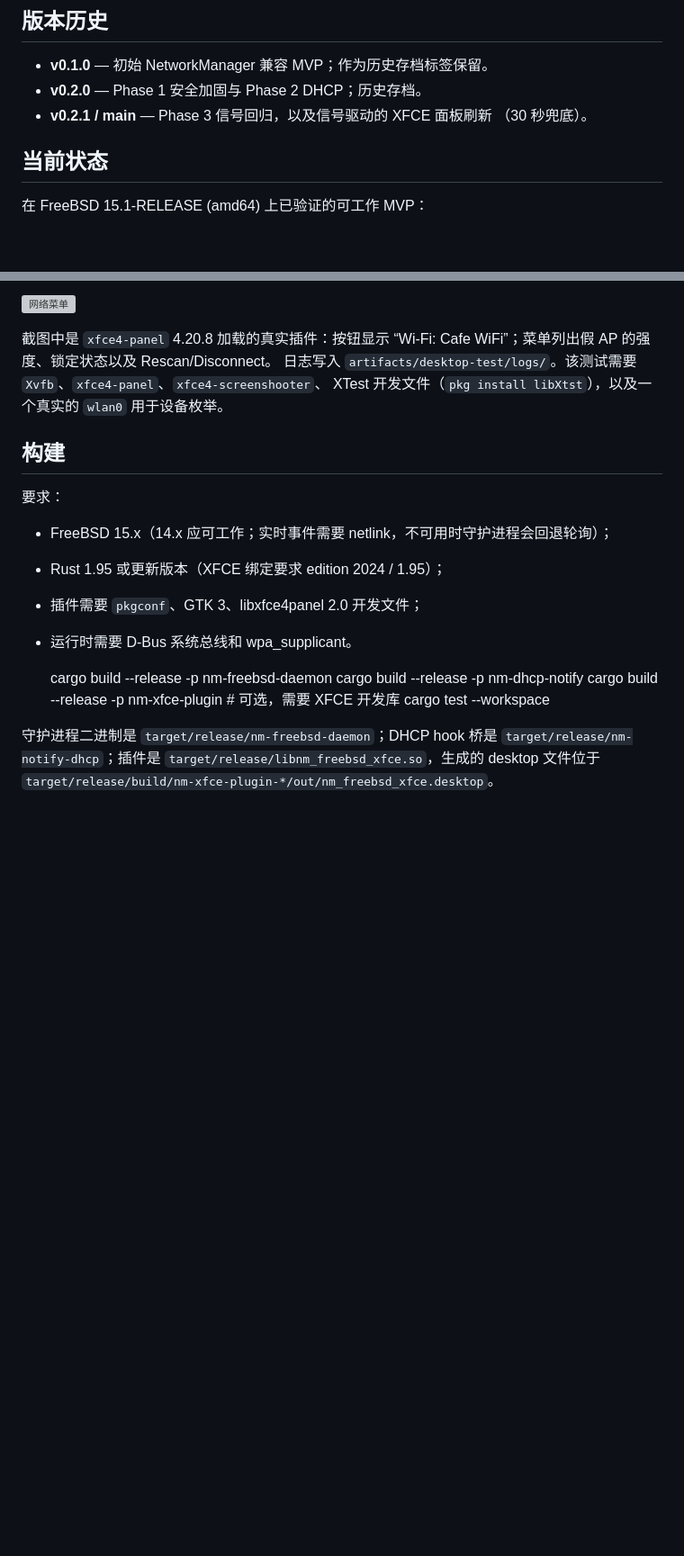
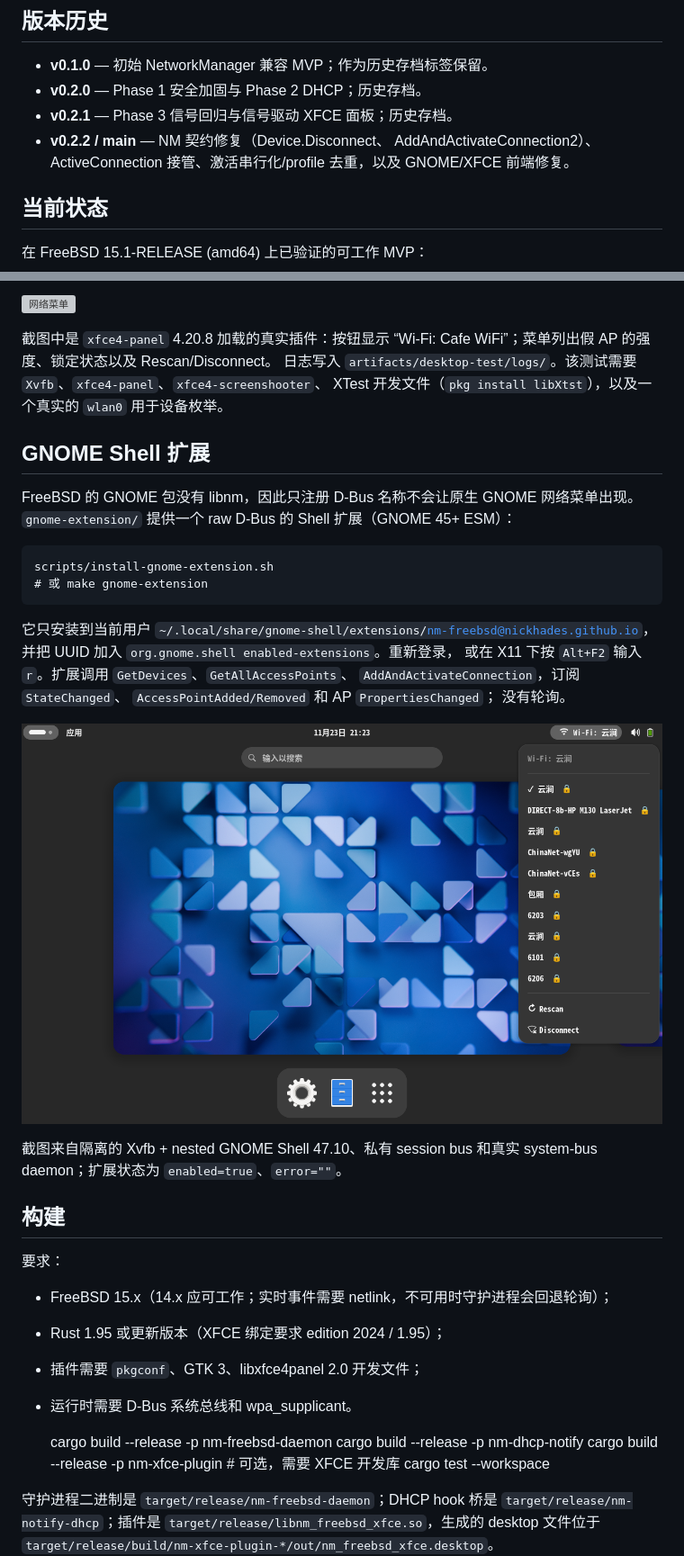
Before and after one commit to Nickhades/network-rs, a Markdown page: README.zh-CN.md, 2 parts joined by grey strips. Shown at 90% size. GitHub-like rendering; pictures changed too: artifacts/gnome-extension-menu.png (added); blank space fills up the shorter version; grey boxes are pictures that could not be loaded.

```diff
--- a/README.zh-CN.md
+++ b/README.zh-CN.md
@@ -40,8 +40,10 @@
 
 - **v0.1.0** — 初始 NetworkManager 兼容 MVP；作为历史存档标签保留。
 - **v0.2.0** — Phase 1 安全加固与 Phase 2 DHCP；历史存档。
-- **v0.2.1 / main** — Phase 3 信号回归，以及信号驱动的 XFCE 面板刷新
-  （30 秒兜底）。
+- **v0.2.1** — Phase 3 信号回归与信号驱动 XFCE 面板；历史存档。
+- **v0.2.2 / main** — NM 契约修复（Device.Disconnect、
+  AddAndActivateConnection2）、ActiveConnection 接管、激活串行化/profile
+  去重，以及 GNOME/XFCE 前端修复。
 
 ## 当前状态
 
@@ -196,6 +198,28 @@ dhclient hook 文件备份为 <code>*.nm-freebsd.bak</code>，安装
 <code>Xvfb</code>、<code>xfce4-panel</code>、<code>xfce4-screenshooter</code>、
 XTest 开发文件（<code>pkg install libXtst</code>），以及一个真实的
 <code>wlan0</code> 用于设备枚举。
+
+## GNOME Shell 扩展
+
+FreeBSD 的 GNOME 包没有 libnm，因此只注册 D-Bus 名称不会让原生 GNOME 网络菜单出现。
+<code>gnome-extension/</code> 提供一个 raw D-Bus 的 Shell 扩展（GNOME 45+ ESM）：
+
+    scripts/install-gnome-extension.sh
+    # 或 make gnome-extension
+
+它只安装到当前用户
+<code>~/.local/share/gnome-shell/extensions/nm-freebsd@nickhades.github.io</code>，
+并把 UUID 加入 <code>org.gnome.shell enabled-extensions</code>。重新登录，
+或在 X11 下按 <code>Alt+F2</code> 输入 <code>r</code>。扩展调用
+<code>GetDevices</code>、<code>GetAllAccessPoints</code>、
+<code>AddAndActivateConnection</code>，订阅 <code>StateChanged</code>、
+<code>AccessPointAdded/Removed</code> 和 AP <code>PropertiesChanged</code>；
+没有轮询。
+
+![GNOME Shell 扩展菜单](artifacts/gnome-extension-menu.png)
+
+截图来自隔离的 Xvfb + nested GNOME Shell 47.10、私有 session bus 和真实
+system-bus daemon；扩展状态为 <code>enabled=true</code>、<code>error=""</code>。
 
 ## 构建
 
```
Also changed, not shown: other parts of README.zh-CN.md (+1 -1 lines), README.md (+42 -7 lines), 17 other files.
